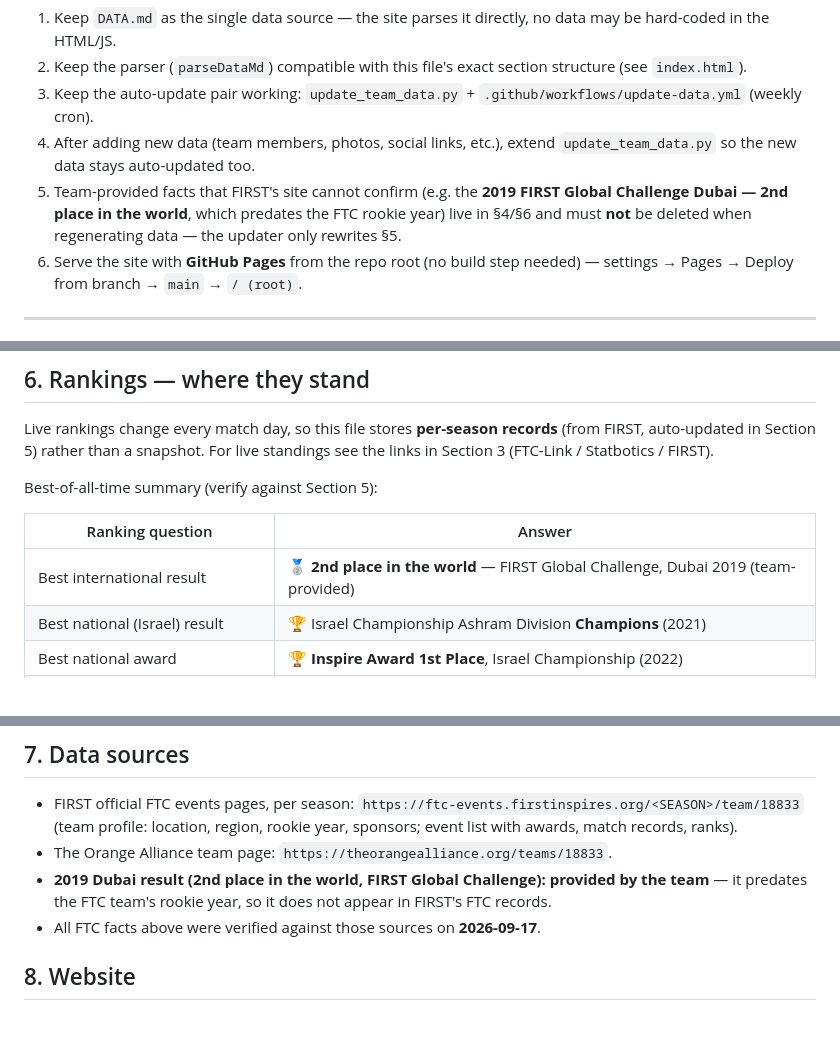
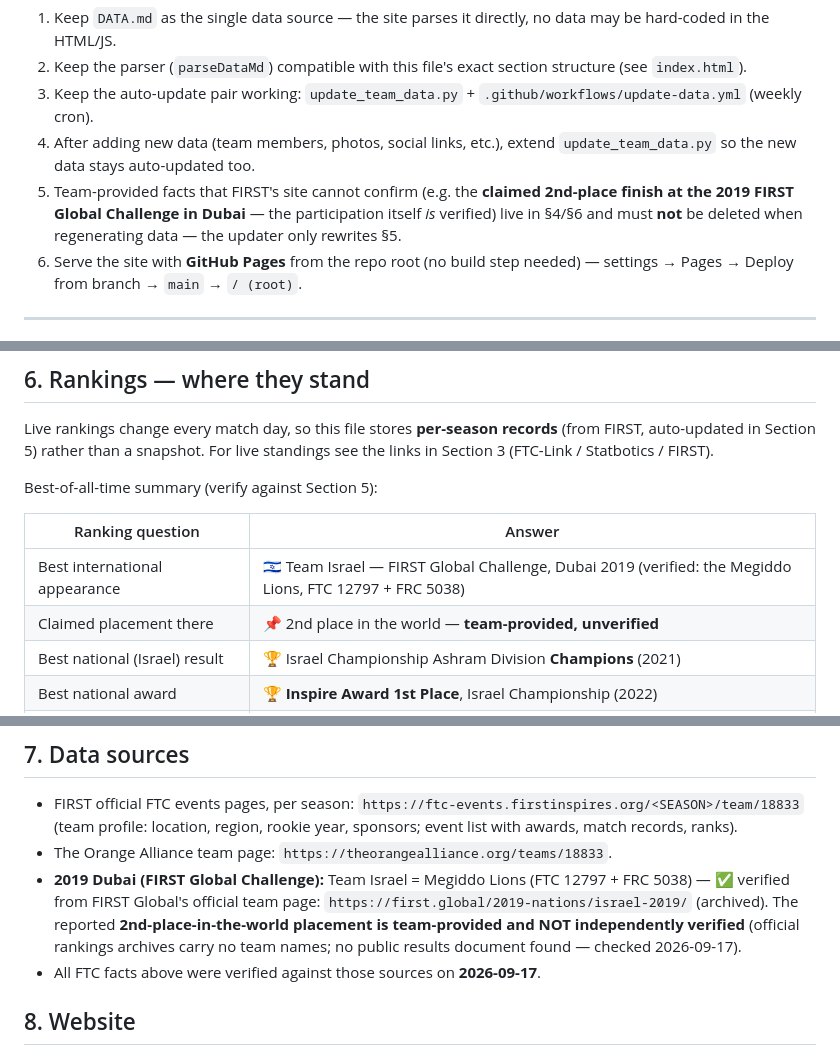
Before and after one commit to guyka2212/18833, a Markdown page: DATA.md, 3 parts joined by grey strips. Rendered like a GitHub page; blank space fills up the shorter version.

Commit message:
Correct 2019 Dubai entry: verify participation, mark placement unverified
Research confirmed via FIRST Global's official team page that Team Israel
at FGC 2019 (Dubai) was the Megiddo Lions (FTC 12797 + FRC 5038). The
reported 2nd-place-in-the-world finish could not be independently
confirmed (archived rankings carry no team names), so it is now labeled
as a team-provided claim.

🤖 Generated with Codebuff
Co-Authored-By: Codebuff <noreply@codebuff.com>

```diff
--- a/DATA.md
+++ b/DATA.md
@@ -33,9 +33,9 @@ When building the **Megiddo Lions website**, the agent MUST:
 3. Keep the auto-update pair working: `update_team_data.py` + `.github/workflows/update-data.yml` (weekly cron).
 4. After adding new data (team members, photos, social links, etc.), extend `update_team_data.py` so the new data
    stays auto-updated too.
-5. Team-provided facts that FIRST's site cannot confirm (e.g. the **2019 FIRST Global Challenge Dubai — 2nd place
-   in the world**, which predates the FTC rookie year) live in §4/§6 and must **not** be deleted when regenerating
-   data — the updater only rewrites §5.
+5. Team-provided facts that FIRST's site cannot confirm (e.g. the **claimed 2nd-place finish at the 2019 FIRST
+   Global Challenge in Dubai** — the participation itself *is* verified) live in §4/§6 and must **not** be deleted
+   when regenerating data — the updater only rewrites §5.
 6. Serve the site with **GitHub Pages** from the repo root (no build step needed) — settings → Pages → Deploy from
    branch → `main` → `/ (root)`.
 
@@ -172,7 +172,8 @@ Best-of-all-time summary (verify against Section 5):
 
 | Ranking question | Answer |
 |---|---|
-| Best international result | 🥈 **2nd place in the world** — FIRST Global Challenge, Dubai 2019 (team-provided) |
+| Best international appearance | 🇮🇱 Team Israel — FIRST Global Challenge, Dubai 2019 (verified: the Megiddo Lions, FTC 12797 + FRC 5038) |
+| Claimed placement there | 📌 2nd place in the world — **team-provided, unverified** |
 | Best national (Israel) result | 🏆 Israel Championship Ashram Division **Champions** (2021) |
 | Best national award | 🏆 **Inspire Award 1st Place**, Israel Championship (2022) |
 | World Championship appearances | 1 — Houston 2023 (Franklin Division, quals rank 23/48) |
@@ -184,8 +185,10 @@ Best-of-all-time summary (verify against Section 5):
 - FIRST official FTC events pages, per season: `https://ftc-events.firstinspires.org/<SEASON>/team/18833`
   (team profile: location, region, rookie year, sponsors; event list with awards, match records, ranks).
 - The Orange Alliance team page: `https://theorangealliance.org/teams/18833`.
-- **2019 Dubai result (2nd place in the world, FIRST Global Challenge): provided by the team** — it predates
-  the FTC team's rookie year, so it does not appear in FIRST's FTC records.
+- **2019 Dubai (FIRST Global Challenge):** Team Israel = Megiddo Lions (FTC 12797 + FRC 5038) — ✅ verified from
+  FIRST Global's official team page: `https://first.global/2019-nations/israel-2019/` (archived). The reported
+  **2nd-place-in-the-world placement is team-provided and NOT independently verified** (official rankings archives
+  carry no team names; no public results document found — checked 2026-09-17).
 - All FTC facts above were verified against those sources on **2026-09-17**.
 
 ## 8. Website
```
Also changed, not shown: other parts of DATA.md (+2 -2 lines).
